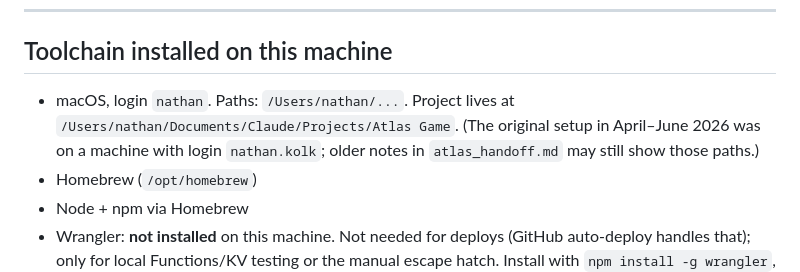
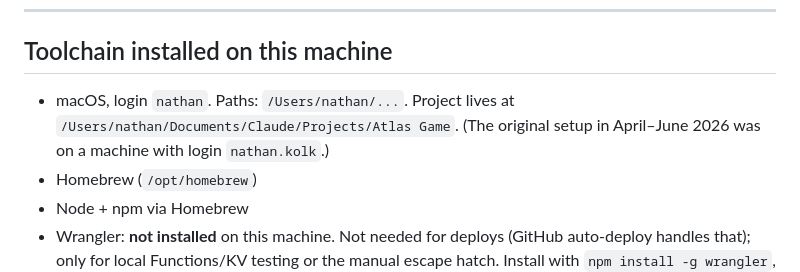
Before and after one commit to nathankolk/atlas-game, a Markdown page: CLAUDE.md, the part around the change. Drawn GitHub-style.

Commit message:
Docs: drop incorrect note about stale paths in atlas_handoff.md
atlas_handoff.md only uses repo-relative paths (public/index.html);
it never referenced /Users/nathan.kolk, so there was nothing to update.

Co-Authored-By: Claude Opus 5 <noreply@anthropic.com>

```diff
--- a/CLAUDE.md
+++ b/CLAUDE.md
@@ -165,7 +165,7 @@ The token must be 32 hex chars. Anything else returns `400 invalid_token`.
 
 ## Toolchain installed on this machine
 
-- macOS, login `nathan`. Paths: `/Users/nathan/...`. Project lives at `/Users/nathan/Documents/Claude/Projects/Atlas Game`. (The original setup in April–June 2026 was on a machine with login `nathan.kolk`; older notes in `atlas_handoff.md` may still show those paths.)
+- macOS, login `nathan`. Paths: `/Users/nathan/...`. Project lives at `/Users/nathan/Documents/Claude/Projects/Atlas Game`. (The original setup in April–June 2026 was on a machine with login `nathan.kolk`.)
 - Homebrew (`/opt/homebrew`)
 - Node + npm via Homebrew
 - Wrangler: **not installed** on this machine. Not needed for deploys (GitHub auto-deploy handles that); only for local Functions/KV testing or the manual escape hatch. Install with `npm install -g wrangler`, then `wrangler login`.
```
